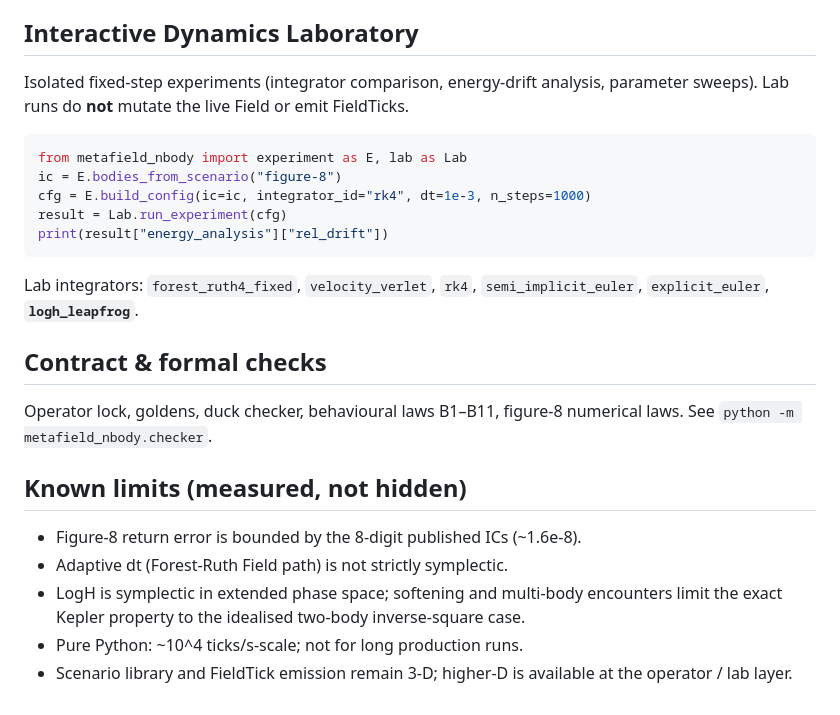
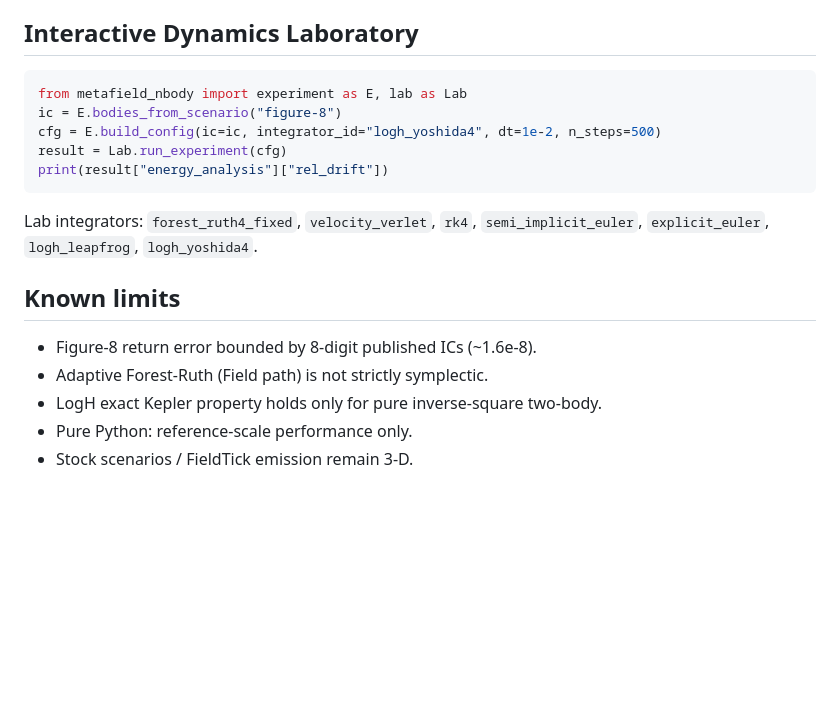
Before and after one commit to TheBabelDragon/metafield_nbody, a Markdown page: README.md, the part around one of its changes. Rendered like a GitHub page; blank space fills up the shorter version.

````diff
--- a/README.md
+++ b/README.md
@@ -179,30 +92,20 @@ telemetry, mathematical inspector, FieldTick provenance, conservation plots.
 ## Interactive Dynamics Laboratory
-
-Isolated fixed-step experiments (integrator comparison, energy-drift analysis,
-parameter sweeps). Lab runs do **not** mutate the live Field or emit FieldTicks.
 
 ```python
 from metafield_nbody import experiment as E, lab as Lab
 ic = E.bodies_from_scenario("figure-8")
-cfg = E.build_config(ic=ic, integrator_id="rk4", dt=1e-3, n_steps=1000)
+cfg = E.build_config(ic=ic, integrator_id="logh_yoshida4", dt=1e-2, n_steps=500)
 result = Lab.run_experiment(cfg)
 print(result["energy_analysis"]["rel_drift"])
 ```
 
 Lab integrators: `forest_ruth4_fixed`, `velocity_verlet`, `rk4`,
-`semi_implicit_euler`, `explicit_euler`, **`logh_leapfrog`**.
+`semi_implicit_euler`, `explicit_euler`, `logh_leapfrog`, `logh_yoshida4`.
 
-## Contract & formal checks
+## Known limits
 
-Operator lock, goldens, duck checker, behavioural laws B1–B11, figure-8 numerical
-laws. See `python -m metafield_nbody.checker`.
-
-## Known limits (measured, not hidden)
-
-* Figure-8 return error is bounded by the 8-digit published ICs (~1.6e-8).
-* Adaptive dt (Forest-Ruth Field path) is not strictly symplectic.
-* LogH is symplectic in extended phase space; softening and multi-body encounters
-  limit the exact Kepler property to the idealised two-body inverse-square case.
-* Pure Python: ~10^4 ticks/s-scale; not for long production runs.
-* Scenario library and FieldTick emission remain 3-D; higher-D is available at the
-  operator / lab layer.
+* Figure-8 return error bounded by 8-digit published ICs (~1.6e-8).
+* Adaptive Forest-Ruth (Field path) is not strictly symplectic.
+* LogH exact Kepler property holds only for pure inverse-square two-body.
+* Pure Python: reference-scale performance only.
+* Stock scenarios / FieldTick emission remain 3-D.
````
Also changed, not shown: other parts of README.md (+19 -106 lines).
